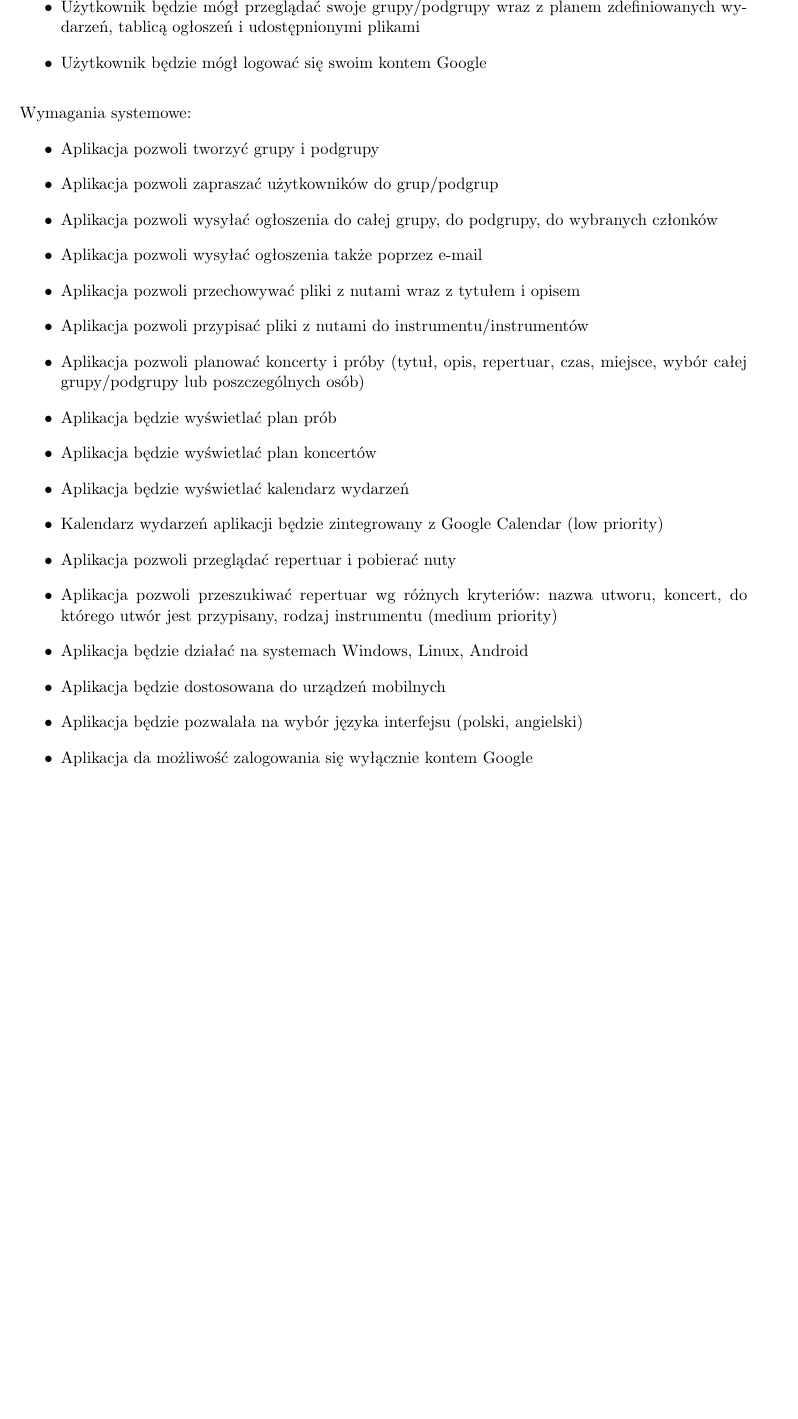
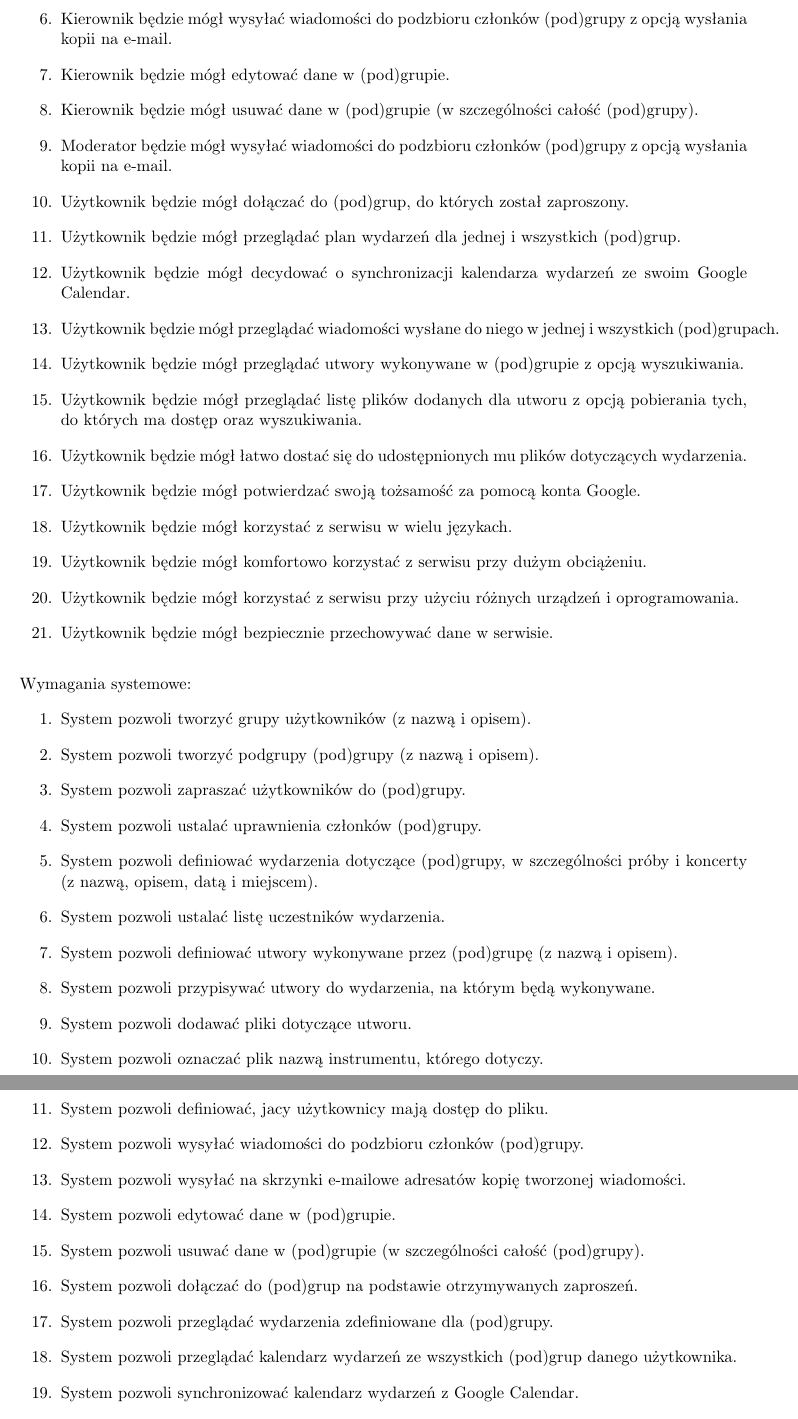
Before and after one commit to dominika232323/orkestro, a LaTeX document (documentation/main.tex): part of page 6 of 25 before the commit and two parts of pages 6 and 7 of 27 after it, the two joined at a grey line, cut at the place of the change, the shorter picture padded with empty space. Compiled offline with pdfLaTeX.

Commit message:
Snapshot of documentation, 04.11.2024

```diff
--- a/documentation/main.tex
+++ b/documentation/main.tex
@@ -121,3 +116,0 @@
-    \item Użytkownik będzie mógł przeglądać swoje grupy/podgrupy wraz z planem zdefiniowanych wydarzeń, tablicą ogłoszeń i udostępnionymi plikami
-    \item Użytkownik będzie mógł logować się swoim kontem Google
-\end{itemize}
@@ -124,23 +123,42 @@
+	\item Kierownik będzie mógł wysyłać wiadomości do podzbioru członków (pod)grupy z opcją wysłania kopii na e-mail.
+	\item Kierownik będzie mógł edytować dane w (pod)grupie.
+	\item Kierownik będzie mógł usuwać dane w (pod)grupie (w szczególności całość (pod)grupy).
+	\item Moderator będzie mógł wysyłać wiadomości do podzbioru członków (pod)grupy z opcją wysłania kopii na e-mail.
+	\item Użytkownik będzie mógł dołączać do (pod)grup, do których został zaproszony.
+	\item Użytkownik będzie mógł przeglądać plan wydarzeń dla jednej i wszystkich (pod)grup.
+	\item Użytkownik będzie mógł decydować o synchronizacji kalendarza wydarzeń ze swoim Google Calendar.
+	\item Użytkownik będzie mógł przeglądać wiadomości wysłane do niego w jednej i wszystkich (pod)grupach.
+	\item Użytkownik będzie mógł przeglądać utwory wykonywane w (pod)grupie z opcją wyszukiwania.
+	\item Użytkownik będzie mógł przeglądać listę plików dodanych dla utworu z opcją pobierania tych, do których ma dostęp oraz wyszukiwania.
+	\item Użytkownik będzie mógł łatwo dostać się do udostępnionych mu plików dotyczących wydarzenia.
+	\item Użytkownik będzie mógł potwierdzać swoją tożsamość za pomocą konta Google.
+	\item Użytkownik będzie mógł korzystać z serwisu w wielu językach.
+	\item Użytkownik będzie mógł komfortowo korzystać z serwisu przy dużym obciążeniu.
+	\item Użytkownik będzie mógł korzystać z serwisu przy użyciu różnych urządzeń i oprogramowania.
+	\item Użytkownik będzie mógł bezpiecznie przechowywać dane w serwisie.
+\end{enumerate}
 
 \vspace{10pt}
 
 Wymagania systemowe:
-\begin{itemize}
-    \item Aplikacja pozwoli tworzyć grupy i podgrupy
-    \item Aplikacja pozwoli zapraszać użytkowników do grup/podgrup
-    \item Aplikacja pozwoli wysyłać ogłoszenia do całej grupy, do podgrupy, do wybranych członków
-    \item Aplikacja pozwoli wysyłać ogłoszenia także poprzez e-mail
-    \item Aplikacja pozwoli przechowywać pliki z nutami wraz z tytułem i opisem
-    \item Aplikacja pozwoli przypisać pliki z nutami do instrumentu/instrumentów
-    \item Aplikacja pozwoli planować koncerty i próby (tytuł, opis, repertuar, czas, miejsce, wybór całej grupy/podgrupy lub poszczególnych osób)
-    \item Aplikacja będzie wyświetlać plan prób
-    \item Aplikacja będzie wyświetlać plan koncertów
-    \item Aplikacja będzie wyświetlać kalendarz wydarzeń
-    \item Kalendarz wydarzeń aplikacji będzie zintegrowany z Google Calendar (low priority)
-    \item Aplikacja pozwoli przeglądać repertuar i pobierać nuty
-    \item Aplikacja pozwoli przeszukiwać repertuar wg różnych kryteriów: nazwa utworu, koncert, do którego utwór jest przypisany, rodzaj instrumentu (medium priority)
-    \item Aplikacja będzie działać na systemach Windows, Linux, Android
-    \item Aplikacja będzie dostosowana do urządzeń mobilnych
-    \item Aplikacja będzie pozwalała na wybór języka interfejsu (polski, angielski)
-    \item Aplikacja da możliwość zalogowania się wyłącznie kontem Google
-\end{itemize}
+\begin{enumerate}
+	\item System pozwoli tworzyć grupy użytkowników (z nazwą i opisem).
+	\item System pozwoli tworzyć podgrupy (pod)grupy (z nazwą i opisem).
+	\item System pozwoli zapraszać użytkowników do (pod)grupy.
+	\item System pozwoli ustalać uprawnienia członków (pod)grupy.
+	\item System pozwoli definiować wydarzenia dotyczące (pod)grupy, w szczególności próby i koncerty (z nazwą, opisem, datą i miejscem).
+	\item System pozwoli ustalać listę uczestników wydarzenia.
+	\item System pozwoli definiować utwory wykonywane przez (pod)grupę (z nazwą i opisem).
+	\item System pozwoli przypisywać utwory do wydarzenia, na którym będą wykonywane.
+	\item System pozwoli dodawać pliki dotyczące utworu.
+	\item System pozwoli oznaczać plik nazwą instrumentu, którego dotyczy.
+	\item System pozwoli definiować, jacy użytkownicy mają dostęp do pliku.
+	\item System pozwoli wysyłać wiadomości do podzbioru członków (pod)grupy.
+	\item System pozwoli wysyłać na skrzynki e-mailowe adresatów kopię tworzonej wiadomości.
+	\item System pozwoli edytować dane w (pod)grupie.
+	\item System pozwoli usuwać dane w (pod)grupie (w szczególności całość (pod)grupy).
+	\item System pozwoli dołączać do (pod)grup na podstawie otrzymywanych zaproszeń.
+	\item System pozwoli przeglądać wydarzenia zdefiniowane dla (pod)grupy.
+	\item System pozwoli przeglądać kalendarz wydarzeń ze wszystkich (pod)grup danego użytkownika.
+	\item System pozwoli synchronizować kalendarz wydarzeń z Google Calendar.
+	\item System pozwoli przeglądać wiadomości wysłane do danego użytkownika w (pod)grupie.
@@ -146,0 +182 @@
+	\item System będzie tworzył szyfrowane połączenia z użytkownikami.
```
Also changed, not shown: documentation/Orkestro_dokumentacja.pdf, documentation/main.tex (103 more changed lines).
